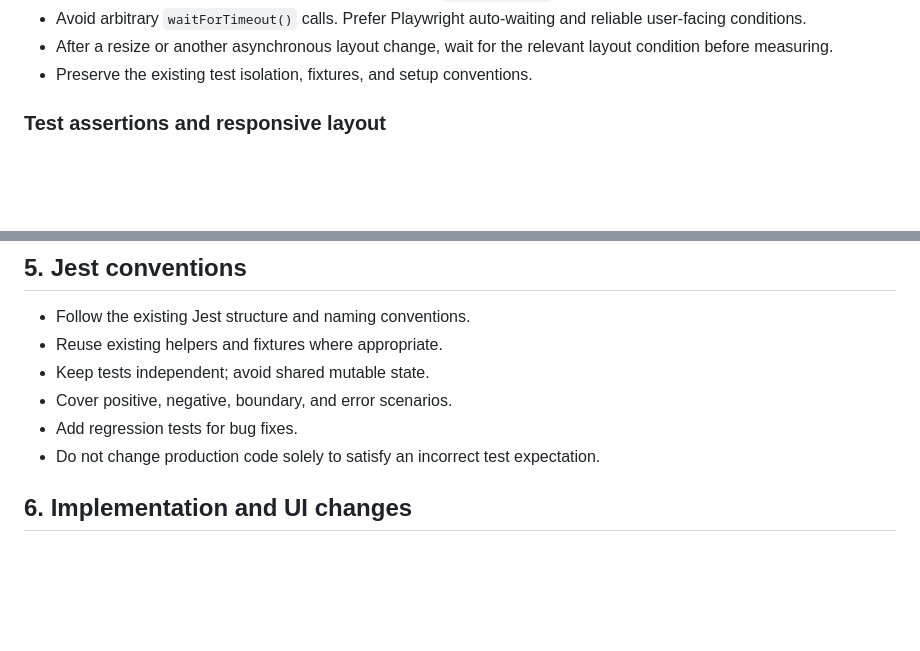
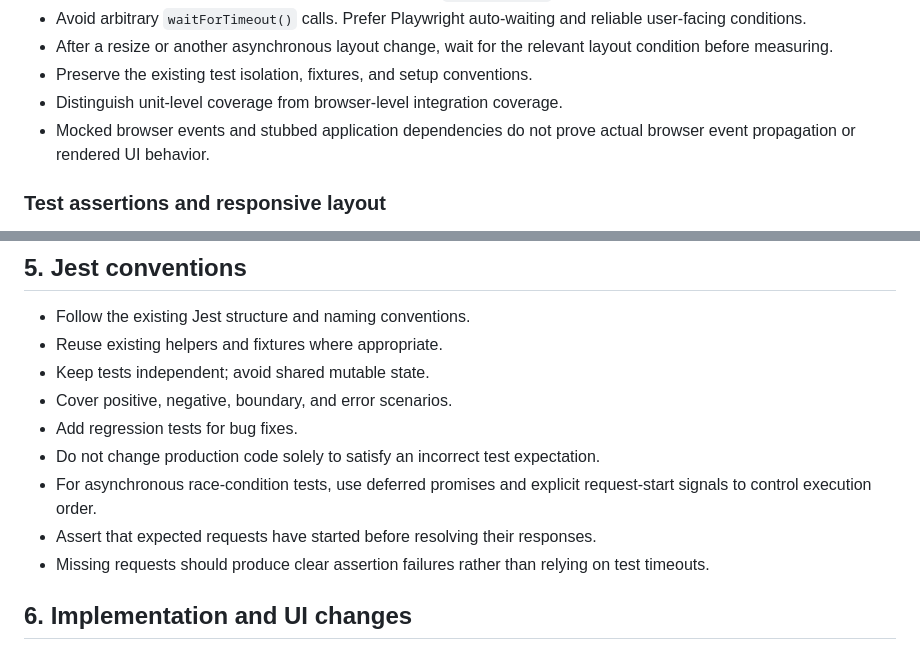
Before and after one commit to mike32n/flight-finder, a Markdown page: .github/copilot-instructions.md, 2 parts joined by grey strips. Drawn GitHub-style; blank space fills up the shorter version.

Commit message:
Improve Copilot project instructions

```diff
--- a/.github/copilot-instructions.md
+++ b/.github/copilot-instructions.md
@@ -112,6 +112,8 @@ currently no dedicated lint script in `package.json`.
   relevant layout condition before measuring.
 - Preserve the existing test isolation, fixtures, and setup
   conventions.
+- Distinguish unit-level coverage from browser-level integration coverage.
+- Mocked browser events and stubbed application dependencies do not prove actual browser event propagation or rendered UI behavior.
 
 ### Test assertions and responsive layout
 
@@ -158,6 +160,9 @@ currently no dedicated lint script in `package.json`.
 - Add regression tests for bug fixes.
 - Do not change production code solely to satisfy an incorrect test
   expectation.
+- For asynchronous race-condition tests, use deferred promises and explicit request-start signals to control execution order.
+- Assert that expected requests have started before resolving their responses.
+- Missing requests should produce clear assertion failures rather than relying on test timeouts.
 
 ## 6. Implementation and UI changes
 
```
